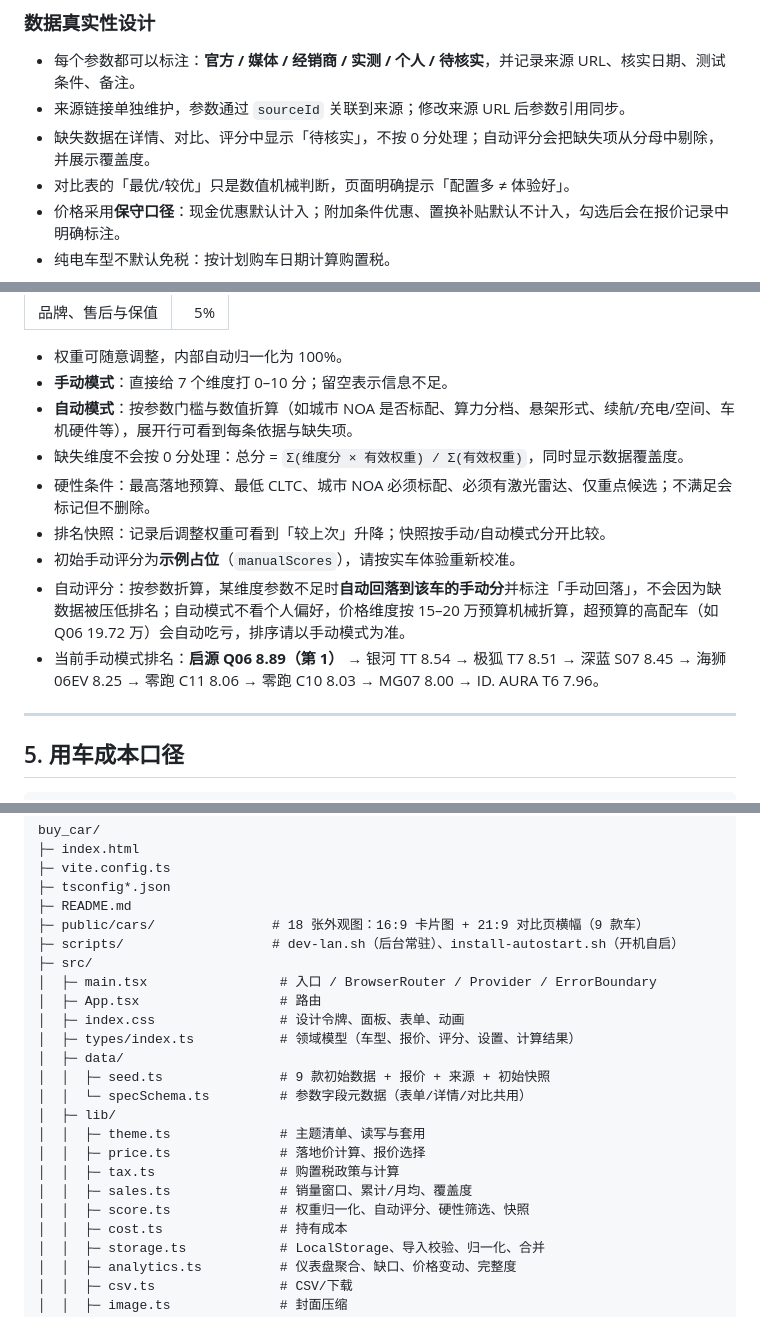
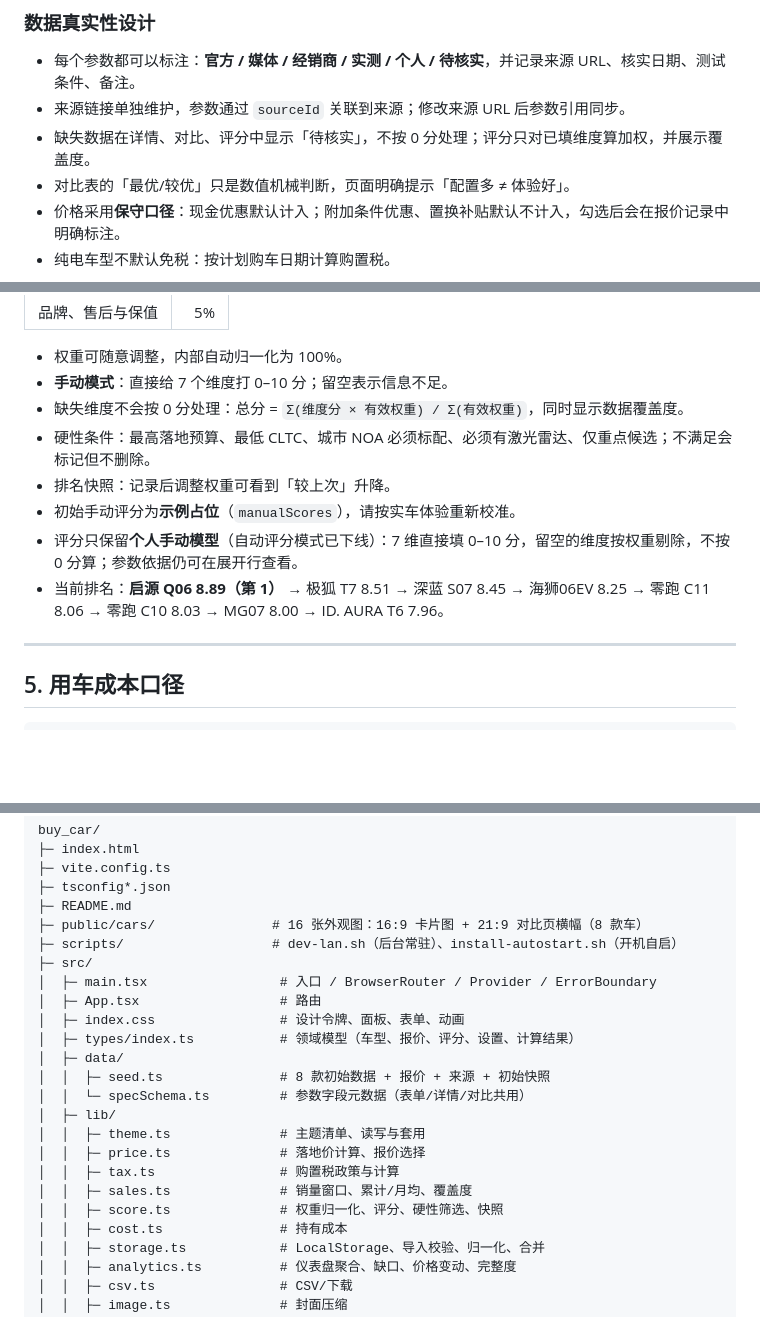
Before and after one commit to Lebhoryi/pick_cars, a Markdown page: README.md, 3 parts joined by grey strips. Rendered like a GitHub page; blank space fills up the shorter version.

```diff
--- a/README.md
+++ b/README.md
@@ -154,7 +153,7 @@ npm run typecheck
 
 - 每个参数都可以标注：**官方 / 媒体 / 经销商 / 实测 / 个人 / 待核实**，并记录来源 URL、核实日期、测试条件、备注。
 - 来源链接单独维护，参数通过 `sourceId` 关联到来源；修改来源 URL 后参数引用同步。
-- 缺失数据在详情、对比、评分中显示「待核实」，不按 0 分处理；自动评分会把缺失项从分母中剔除，并展示覆盖度。
+- 缺失数据在详情、对比、评分中显示「待核实」，不按 0 分处理；评分只对已填维度算加权，并展示覆盖度。
 - 对比表的「最优/较优」只是数值机械判断，页面明确提示「配置多 ≠ 体验好」。
 - 价格采用**保守口径**：现金优惠默认计入；附加条件优惠、置换补贴默认不计入，勾选后会在报价记录中明确标注。
 - 纯电车型不默认免税：按计划购车日期计算购置税。
@@ -294,13 +289,12 @@ npm run typecheck
 
 - 权重可随意调整，内部自动归一化为 100%。
 - **手动模式**：直接给 7 个维度打 0–10 分；留空表示信息不足。
-- **自动模式**：按参数门槛与数值折算（如城市 NOA 是否标配、算力分档、悬架形式、续航/充电/空间、车机硬件等），展开行可看到每条依据与缺失项。
 - 缺失维度不会按 0 分处理：总分 = `Σ(维度分 × 有效权重) / Σ(有效权重)`，同时显示数据覆盖度。
 - 硬性条件：最高落地预算、最低 CLTC、城市 NOA 必须标配、必须有激光雷达、仅重点候选；不满足会标记但不删除。
-- 排名快照：记录后调整权重可看到「较上次」升降；快照按手动/自动模式分开比较。
+- 排名快照：记录后调整权重可看到「较上次」升降。
 - 初始手动评分为**示例占位**（`manualScores`），请按实车体验重新校准。
-- 自动评分：按参数折算，某维度参数不足时**自动回落到该车的手动分**并标注「手动回落」，不会因为缺数据被压低排名；自动模式不看个人偏好，价格维度按 15–20 万预算机械折算，超预算的高配车（如 Q06 19.72 万）会自动吃亏，排序请以手动模式为准。
-- 当前手动模式排名：**启源 Q06 8.89（第 1）** → 银河 TT 8.54 → 极狐 T7 8.51 → 深蓝 S07 8.45 → 海狮06EV 8.25 → 零跑 C11 8.06 → 零跑 C10 8.03 → MG07 8.00 → ID. AURA T6 7.96。
+- 评分只保留**个人手动模型**（自动评分模式已下线）：7 维直接填 0–10 分，留空的维度按权重剔除，不按 0 分算；参数依据仍可在展开行查看。
+- 当前排名：**启源 Q06 8.89（第 1）** → 极狐 T7 8.51 → 深蓝 S07 8.45 → 海狮06EV 8.25 → 零跑 C11 8.06 → 零跑 C10 8.03 → MG07 8.00 → ID. AURA T6 7.96。
 
 ---
 
@@ -366,7 +360,7 @@ buy_car/
 ├─ vite.config.ts
 ├─ tsconfig*.json
 ├─ README.md
-├─ public/cars/               # 18 张外观图：16:9 卡片图 + 21:9 对比页横幅（9 款车）
+├─ public/cars/               # 16 张外观图：16:9 卡片图 + 21:9 对比页横幅（8 款车）
 ├─ scripts/                   # dev-lan.sh（后台常驻）、install-autostart.sh（开机自启）
 ├─ src/
 │  ├─ main.tsx                 # 入口 / BrowserRouter / Provider / ErrorBoundary
@@ -374,14 +368,14 @@ buy_car/
 │  ├─ index.css                # 设计令牌、面板、表单、动画
 │  ├─ types/index.ts           # 领域模型（车型、报价、评分、设置、计算结果）
 │  ├─ data/
-│  │  ├─ seed.ts               # 9 款初始数据 + 报价 + 来源 + 初始快照
+│  │  ├─ seed.ts               # 8 款初始数据 + 报价 + 来源 + 初始快照
 │  │  └─ specSchema.ts         # 参数字段元数据（表单/详情/对比共用）
 │  ├─ lib/
 │  │  ├─ theme.ts              # 主题清单、读写与套用
 │  │  ├─ price.ts              # 落地价计算、报价选择
 │  │  ├─ tax.ts                # 购置税政策与计算
 │  │  ├─ sales.ts              # 销量窗口、累计/月均、覆盖度
-│  │  ├─ score.ts              # 权重归一化、自动评分、硬性筛选、快照
+│  │  ├─ score.ts              # 权重归一化、评分、硬性筛选、快照
 │  │  ├─ cost.ts               # 持有成本
 │  │  ├─ storage.ts            # LocalStorage、导入校验、归一化、合并
 │  │  ├─ analytics.ts          # 仪表盘聚合、缺口、价格变动、完整度
```
Also changed, not shown: other parts of README.md (+5 -10 lines), docs/garage.png, docs/score.png, 5 other files.
